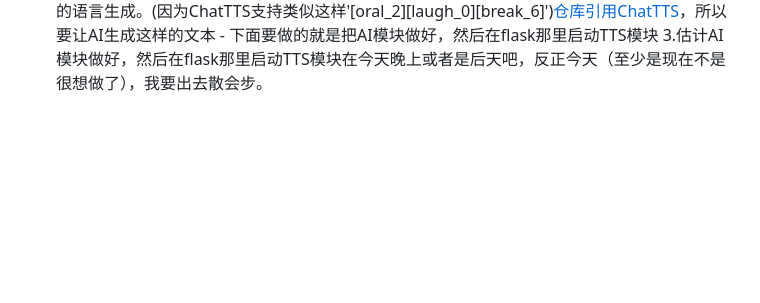
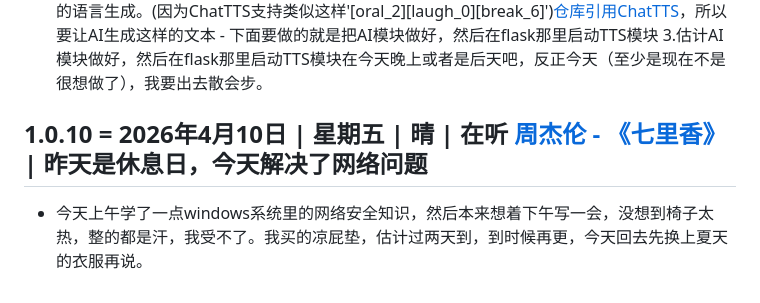
Before and after one commit to ycnihao/MyTool, a Markdown page: Log/Changelog.md, the part around the change. Rendered like a GitHub page; blank space fills up the shorter version.

```diff
--- a/Log/Changelog.md
+++ b/Log/Changelog.md
@@ -126,3 +126,7 @@
         - 现在写到了需要AI回答的时候要加上标签，因为要与后续的TTS联动形成生动的语言生成。(因为ChatTTS支持类似这样'[oral_2][laugh_0][break_6]')[仓库引用ChatTTS](https://github.com/2noise/ChatTTS)，所以要让AI生成这样的文本
         - 下面要做的就是把AI模块做好，然后在flask那里启动TTS模块
     3.估计AI模块做好，然后在flask那里启动TTS模块在今天晚上或者是后天吧，反正今天（至少是现在不是很想做了），我要出去散会步。
+
+## 1.0.10 = 2026年4月10日 | 星期五 | 晴 | 在听 [周杰伦 - 《七里香》](https://www.gequbao.com/music/4194) | 昨天是休息日，今天解决了网络问题
+
+- 今天上午学了一点windows系统里的网络安全知识，然后本来想着下午写一会，没想到椅子太热，整的都是汗，我受不了。我买的凉屁垫，估计过两天到，到时候再更，今天回去先换上夏天的衣服再说。
```
